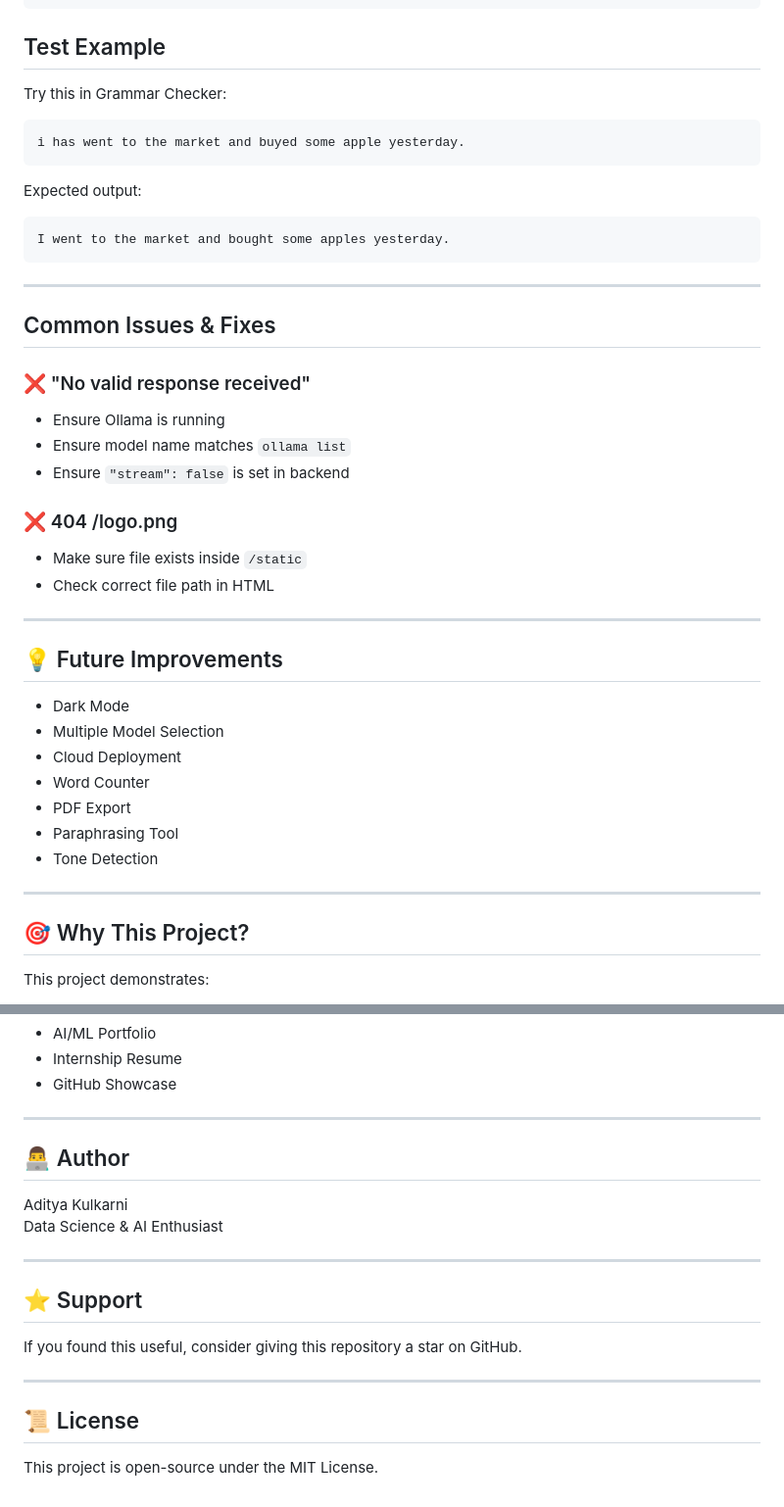
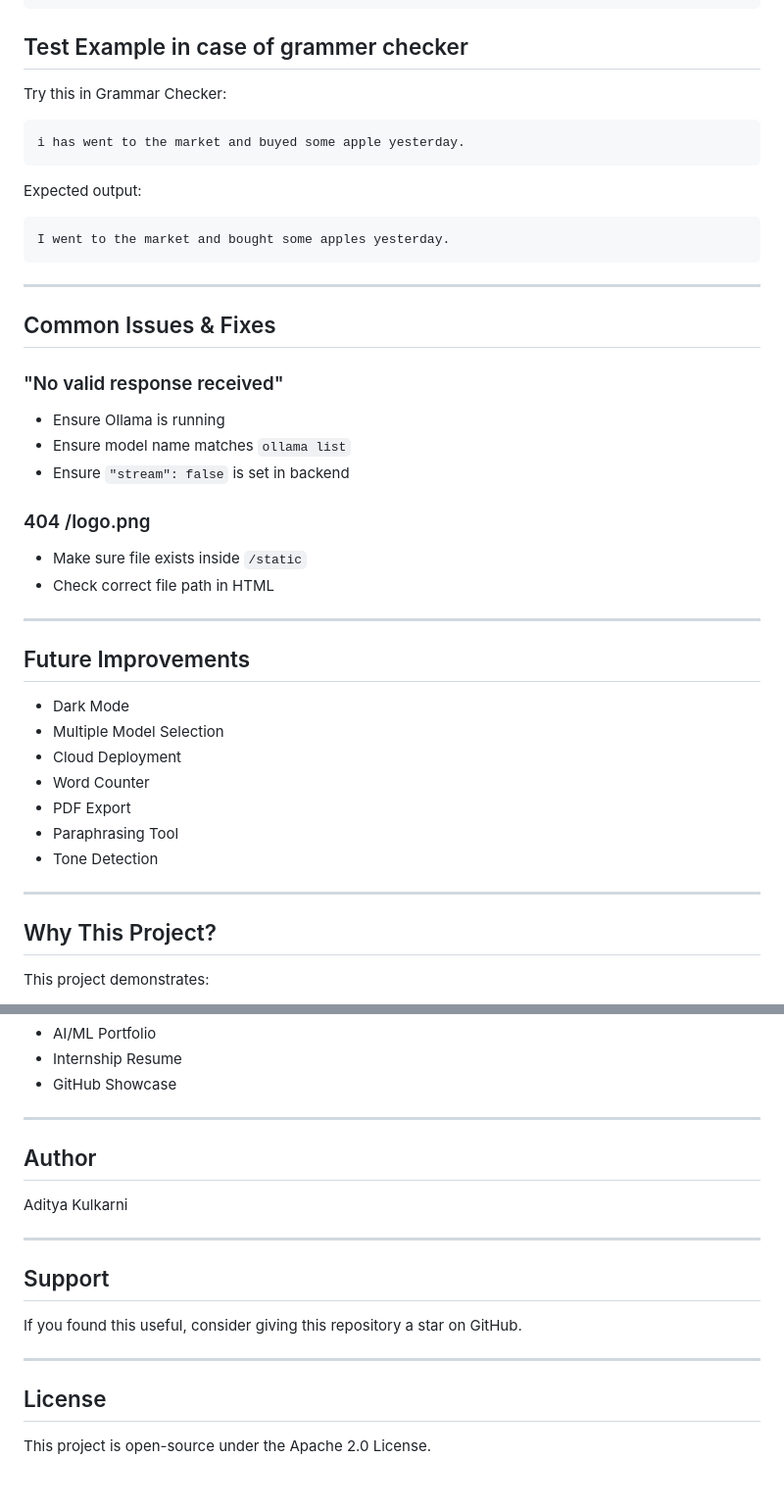
Before and after one commit to AdityaKulkarni233/AI-Text-Processing-Suite, a Markdown page: project AI/README.MD, 2 parts joined by grey strips. Shown at 98% size. Drawn GitHub-style.

Commit message:
Update README with project details and fixes

````diff
--- a/project AI/README.MD
+++ b/project AI/README.MD
@@ -126,7 +126,7 @@ PROJECT AI
 ```
 
 
-## Test Example
+## Test Example in case of grammer checker
 
 Try this in Grammar Checker:
 
@@ -144,18 +144,18 @@ I went to the market and bought some apples yesterday.
 
 ## Common Issues & Fixes
 
-### ❌ "No valid response received"
+### "No valid response received"
 - Ensure Ollama is running
 - Ensure model name matches `ollama list`
 - Ensure `"stream": false` is set in backend
 
-### ❌ 404 /logo.png
+### 404 /logo.png
 - Make sure file exists inside `/static`
 - Check correct file path in HTML
 
 ---
 
-## 💡 Future Improvements
+## Future Improvements
 
 - Dark Mode
 - Multiple Model Selection
@@ -167,7 +167,7 @@ I went to the market and bought some apples yesterday.
 
 ---
 
-## 🎯 Why This Project?
+## Why This Project?
 
 This project demonstrates:
 
@@ -185,19 +185,18 @@ Perfect for:
 
 ---
 
-## 👨‍💻 Author
+## Author
 
 Aditya Kulkarni
-Data Science & AI Enthusiast
 
 ---
 
-## ⭐ Support
+## Support
 
 If you found this useful, consider giving this repository a star on GitHub.
 
 ---
 
-## 📜 License
+## License
 
-This project is open-source under the MIT License.
+This project is open-source under the Apache 2.0 License.
````
